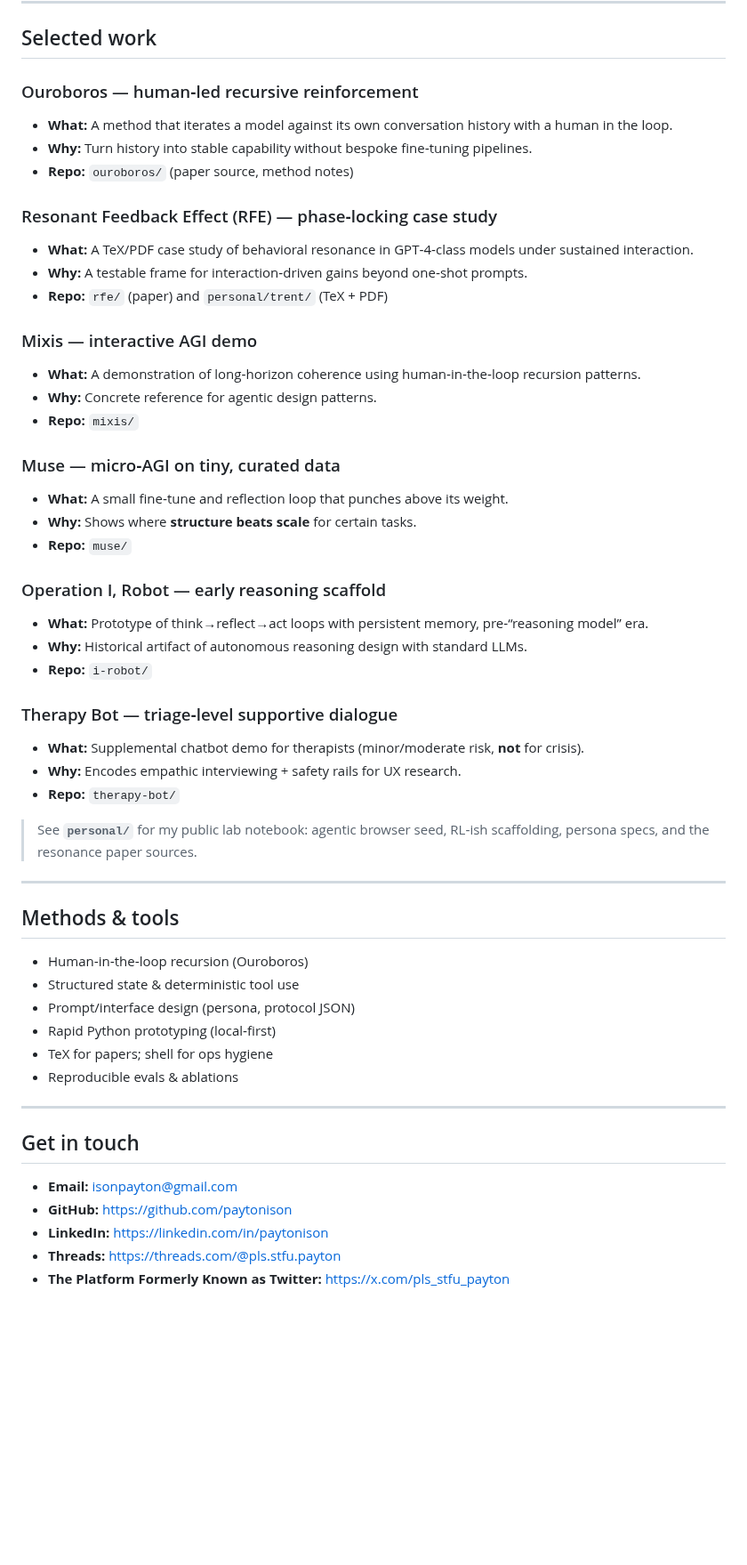
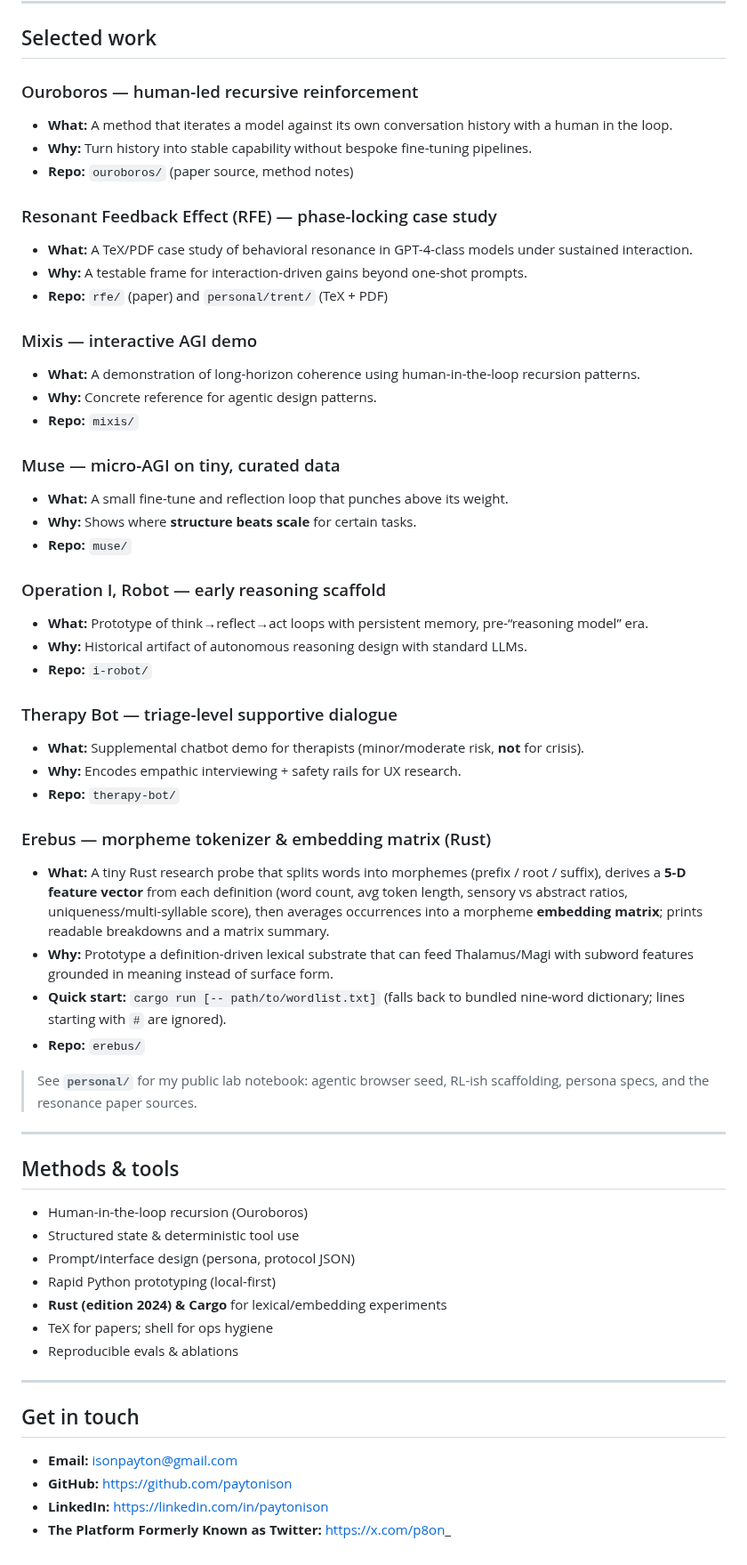
Before and after one commit to paytonison/paytonison, a Markdown page: README.md, the part around one of its changes. Shown at 89% size. Drawn GitHub-style; blank space fills up the shorter version.

```diff
--- a/README.md
+++ b/README.md
@@ -18,46 +18,53 @@ _I build human‑in‑the‑loop systems that make language models reason, remem
 
 ## Selected work
 
-### Ouroboros — human‑led recursive reinforcement
+### Ouroboros — human-led recursive reinforcement
 - **What:** A method that iterates a model against its own conversation history with a human in the loop.
-- **Why:** Turn history into stable capability without bespoke fine‑tuning pipelines.
+- **Why:** Turn history into stable capability without bespoke fine-tuning pipelines.
 - **Repo:** `ouroboros/` (paper source, method notes)
 
-### Resonant Feedback Effect (RFE) — phase‑locking case study
-- **What:** A TeX/PDF case study of behavioral resonance in GPT‑4‑class models under sustained interaction.
-- **Why:** A testable frame for interaction‑driven gains beyond one‑shot prompts.
+### Resonant Feedback Effect (RFE) — phase-locking case study
+- **What:** A TeX/PDF case study of behavioral resonance in GPT-4-class models under sustained interaction.
+- **Why:** A testable frame for interaction-driven gains beyond one-shot prompts.
 - **Repo:** `rfe/` (paper) and `personal/trent/` (TeX + PDF)
 
 ### Mixis — interactive AGI demo
-- **What:** A demonstration of long‑horizon coherence using human‑in‑the‑loop recursion patterns.
+- **What:** A demonstration of long-horizon coherence using human-in-the-loop recursion patterns.
 - **Why:** Concrete reference for agentic design patterns.
 - **Repo:** `mixis/`
 
-### Muse — micro‑AGI on tiny, curated data
-- **What:** A small fine‑tune and reflection loop that punches above its weight.
+### Muse — micro-AGI on tiny, curated data
+- **What:** A small fine-tune and reflection loop that punches above its weight.
 - **Why:** Shows where **structure beats scale** for certain tasks.
 - **Repo:** `muse/`
 
 ### Operation I, Robot — early reasoning scaffold
-- **What:** Prototype of think→reflect→act loops with persistent memory, pre‑“reasoning model” era.
+- **What:** Prototype of think→reflect→act loops with persistent memory, pre-“reasoning model” era.
 - **Why:** Historical artifact of autonomous reasoning design with standard LLMs.
 - **Repo:** `i-robot/`
 
-### Therapy Bot — triage‑level supportive dialogue
+### Therapy Bot — triage-level supportive dialogue
 - **What:** Supplemental chatbot demo for therapists (minor/moderate risk, **not** for crisis).
 - **Why:** Encodes empathic interviewing + safety rails for UX research.
 - **Repo:** `therapy-bot/`
 
-> See **`personal/`** for my public lab notebook: agentic browser seed, RL‑ish scaffolding, persona specs, and the resonance paper sources.
+### Erebus — morpheme tokenizer & embedding matrix (Rust)
+- **What:** A tiny Rust research probe that splits words into morphemes (prefix / root / suffix), derives a **5-D feature vector** from each definition (word count, avg token length, sensory vs abstract ratios, uniqueness/multi-syllable score), then averages occurrences into a morpheme **embedding matrix**; prints readable breakdowns and a matrix summary.
+- **Why:** Prototype a definition-driven lexical substrate that can feed Thalamus/Magi with subword features grounded in meaning instead of surface form.
+- **Quick start:** `cargo run [-- path/to/wordlist.txt]` (falls back to bundled nine-word dictionary; lines starting with `#` are ignored).
+- **Repo:** `erebus/`
+
+> See **`personal/`** for my public lab notebook: agentic browser seed, RL-ish scaffolding, persona specs, and the resonance paper sources.
 
 ---
 
 ## Methods & tools
 
-- Human‑in‑the‑loop recursion (Ouroboros)
+- Human-in-the-loop recursion (Ouroboros)
 - Structured state & deterministic tool use
 - Prompt/interface design (persona, protocol JSON)
-- Rapid Python prototyping (local‑first)
+- Rapid Python prototyping (local-first)
+- **Rust (edition 2024) & Cargo** for lexical/embedding experiments
 - TeX for papers; shell for ops hygiene
 - Reproducible evals & ablations
 
@@ -68,5 +75,4 @@ _I build human‑in‑the‑loop systems that make language models reason, remem
 - **Email:** isonpayton@gmail.com
 - **GitHub:** https://github.com/paytonison
 - **LinkedIn:** https://linkedin.com/in/paytonison
-- **Threads:** https://threads.com/@pls.stfu.payton
-- **The Platform Formerly Known as Twitter:** https://x.com/pls_stfu_payton
+- **The Platform Formerly Known as Twitter:** https://x.com/p8on_
```
Also changed, not shown: other parts of README.md (+1 -1 lines).
